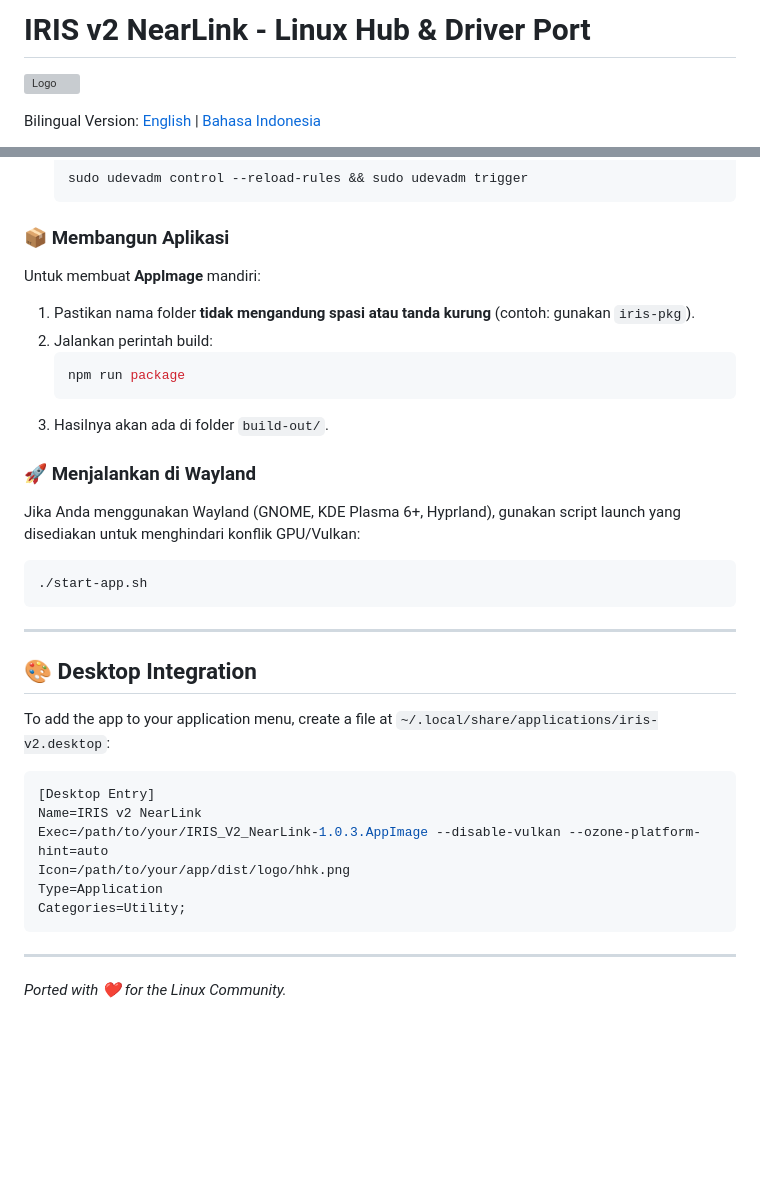
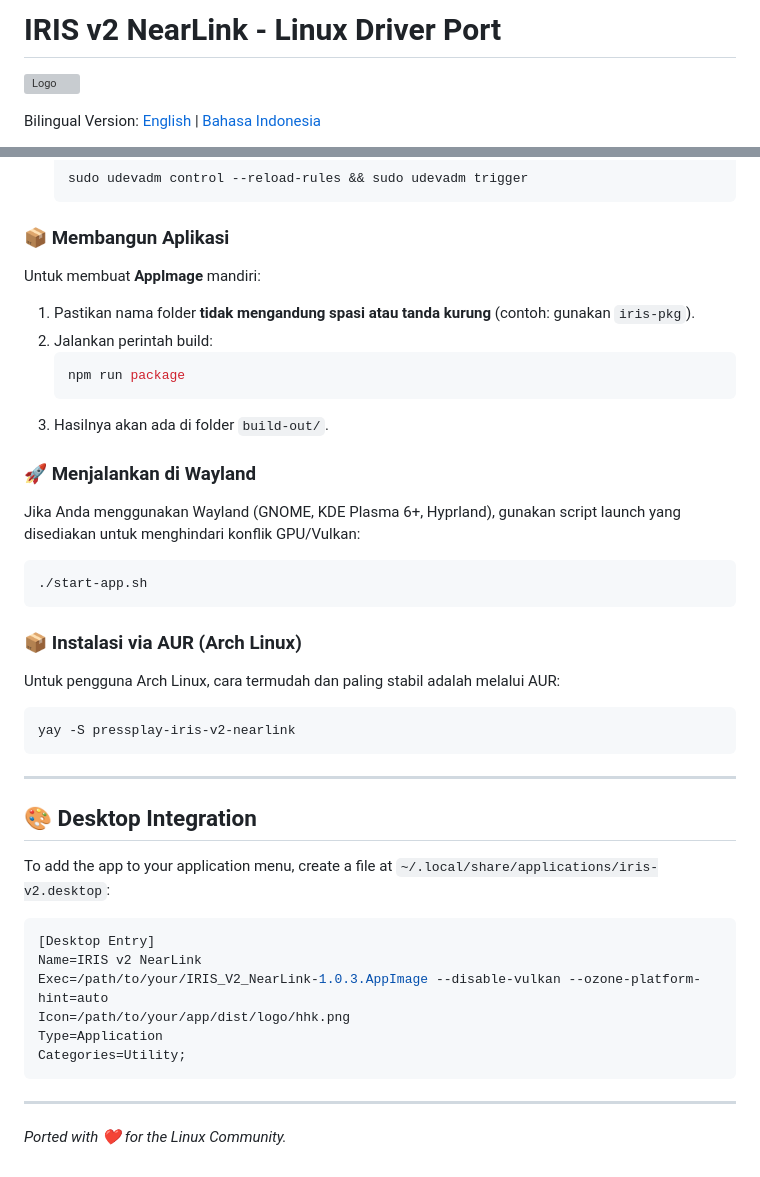
Before and after one commit to dxnz-id/pressplay-iris-v2-nearlink, a Markdown page: README.md, 2 parts joined by grey strips. Drawn GitHub-style; blank space fills up the shorter version; grey boxes are pictures that could not be loaded.

Commit message:
docs: enhance README with additional installation instructions and formatting improvements

````diff
--- a/README.md
+++ b/README.md
@@ -1,4 +1,4 @@
-# IRIS v2 NearLink - Linux Hub & Driver Port
+# IRIS v2 NearLink - Linux Driver Port
 
 ![Logo](./dist/logo/hhk.png)
 
@@ -74,7 +98,9 @@ Linux membutuhkan izin eksplisit untuk mengakses perangkat HID tanpa root.
    ```
 
 ### 📦 Membangun Aplikasi
+
 Untuk membuat **AppImage** mandiri:
+
 1. Pastikan nama folder **tidak mengandung spasi atau tanda kurung** (contoh: gunakan `iris-pkg`).
 2. Jalankan perintah build:
    ```bash
@@ -83,14 +109,25 @@ Untuk membuat **AppImage** mandiri:
 3. Hasilnya akan ada di folder `build-out/`.
 
 ### 🚀 Menjalankan di Wayland
+
 Jika Anda menggunakan Wayland (GNOME, KDE Plasma 6+, Hyprland), gunakan script launch yang disediakan untuk menghindari konflik GPU/Vulkan:
+
 ```bash
 ./start-app.sh
+```
+
+### 📦 Instalasi via AUR (Arch Linux)
+
+Untuk pengguna Arch Linux, cara termudah dan paling stabil adalah melalui AUR:
+
+```bash
+yay -S pressplay-iris-v2-nearlink
 ```
 
 ---
 
 ## 🎨 Desktop Integration
+
 To add the app to your application menu, create a file at `~/.local/share/applications/iris-v2.desktop`:
 
 ```ini
@@ -104,4 +141,4 @@ Categories=Utility;
 
 ---
 
-*Ported with ❤️ for the Linux Community.*
+_Ported with ❤️ for the Linux Community._
````
Also changed, not shown: other parts of README.md (+24 -0 lines).
